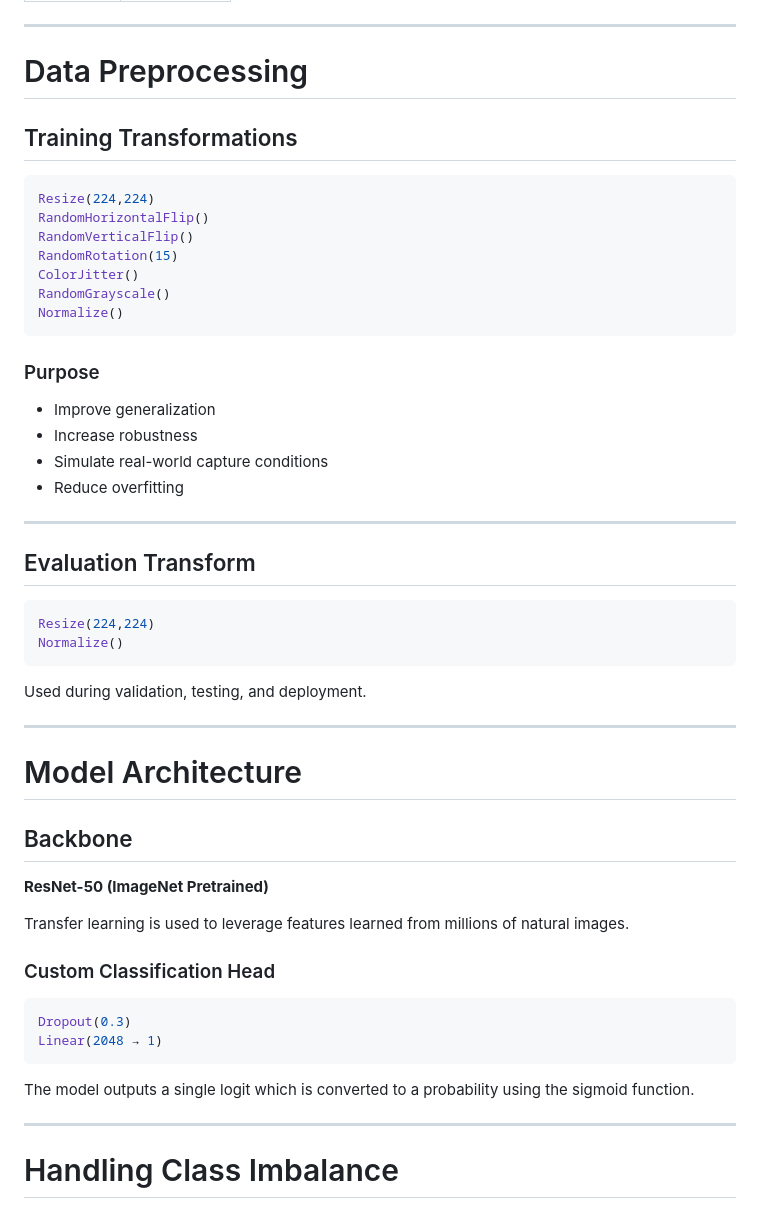
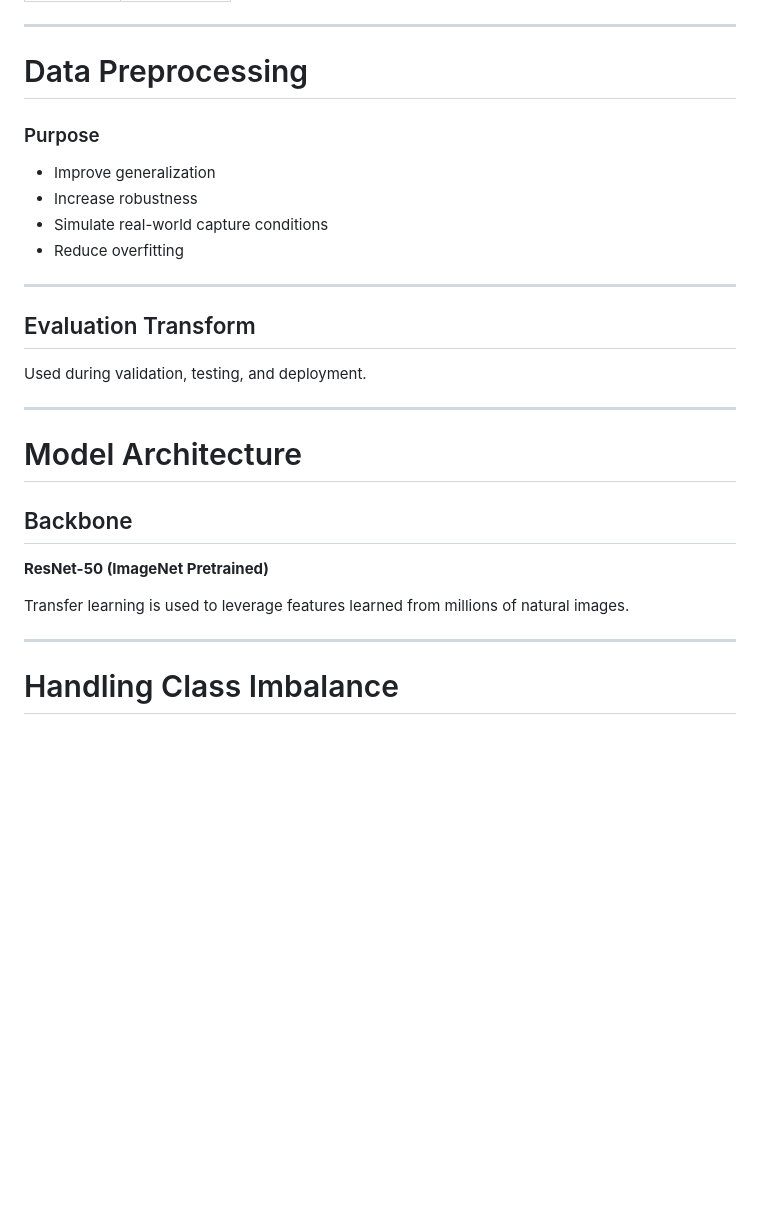
Before and after one commit to riyalise/Recaptured_Image_Detection, a Markdown page: README.md, the part around one of its changes. GitHub-like rendering; blank space fills up the shorter version.

````diff
--- a/README.md
+++ b/README.md
@@ -147,17 +147,6 @@ The dataset consists of two classes:
 
 # Data Preprocessing
 
-## Training Transformations
-
-```python
-Resize(224,224)
-RandomHorizontalFlip()
-RandomVerticalFlip()
-RandomRotation(15)
-ColorJitter()
-RandomGrayscale()
-Normalize()
-```
 
 ### Purpose
 
@@ -170,11 +159,6 @@ Normalize()
 
 ## Evaluation Transform
 
-```python
-Resize(224,224)
-Normalize()
-```
-
 Used during validation, testing, and deployment.
 
 ---
@@ -186,15 +170,6 @@ Used during validation, testing, and deployment.
 **ResNet-50 (ImageNet Pretrained)**
 
 Transfer learning is used to leverage features learned from millions of natural images.
-
-### Custom Classification Head
-
-```python
-Dropout(0.3)
-Linear(2048 → 1)
-```
-
-The model outputs a single logit which is converted to a probability using the sigmoid function.
 
 ---
 
````
Also changed, not shown: other parts of README.md (+26 -42 lines).
